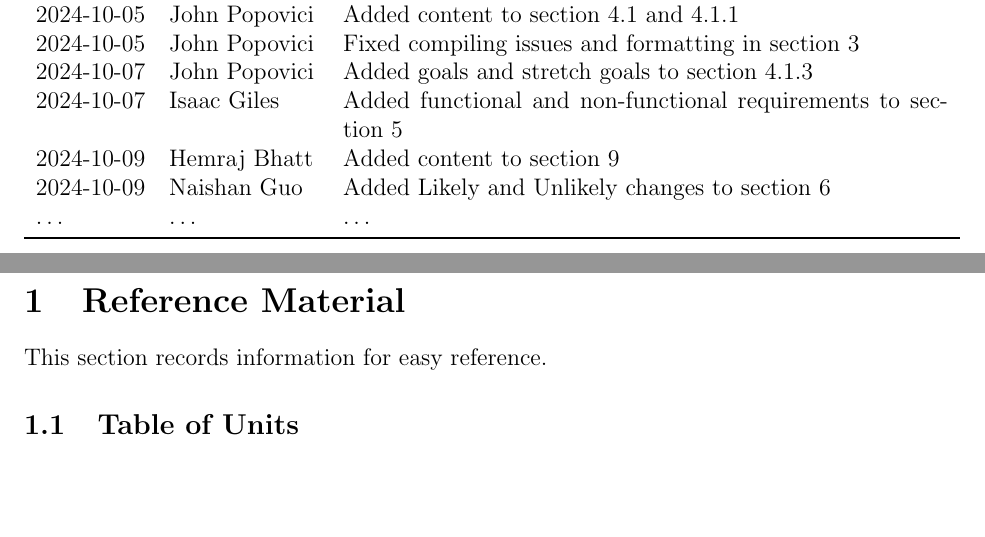
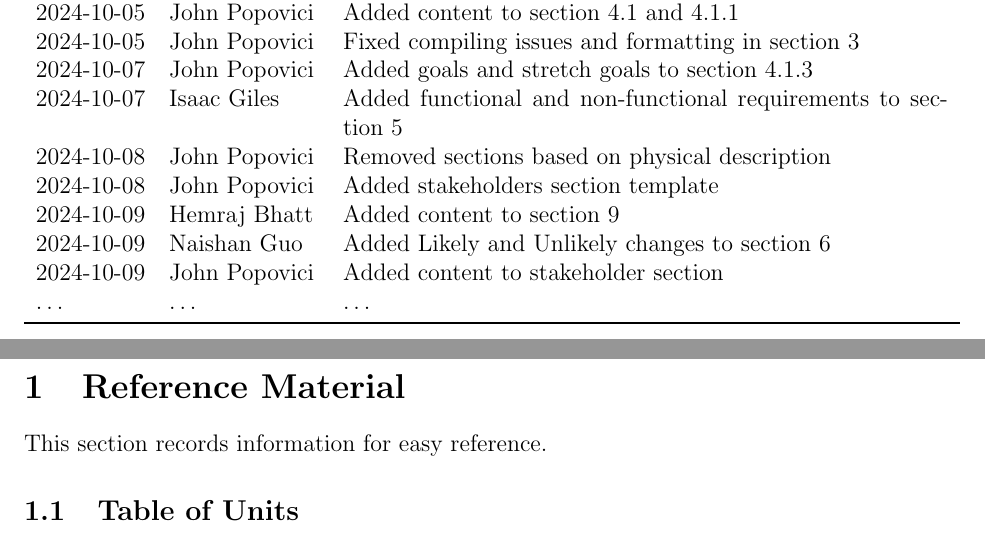
Before and after one commit to John-Popovici/duel-of-the-eights, a LaTeX document (docs/SRS/SRS.tex, which reads docs/SRS/include/section_revision_history.tex): two parts of pages 4 and 5 of 40, joined at a grey line, cut so that both start at the same text, the shorter picture padded with empty space. Compiled offline with pdfLaTeX.

Commit message:
:scroll: Updated revision history and pdf

```diff
--- a/docs/SRS/include/section_revision_history.tex
+++ b/docs/SRS/include/section_revision_history.tex
@@ -14,8 +14,11 @@
 2024-10-05 & John Popovici & Fixed compiling issues and formatting in section 3\\
 2024-10-07 & John Popovici & Added goals and stretch goals to section 4.1.3\\
 2024-10-07 & Isaac Giles & Added functional and non-functional requirements to section 5\\
+2024-10-08 & John Popovici & Removed sections based on physical description\\
+2024-10-08 & John Popovici & Added stakeholders section template\\
 2024-10-09 & Hemraj Bhatt & Added content to section 9\\
 2024-10-09 & Naishan Guo & Added Likely and Unlikely changes to section 6\\
+2024-10-09 & John Popovici & Added content to stakeholder section\\
 \dots & \dots & \dots\\
 \bottomrule
 \end{tabularx}
```
Also changed, not shown: docs/SRS/SRS.pdf.
